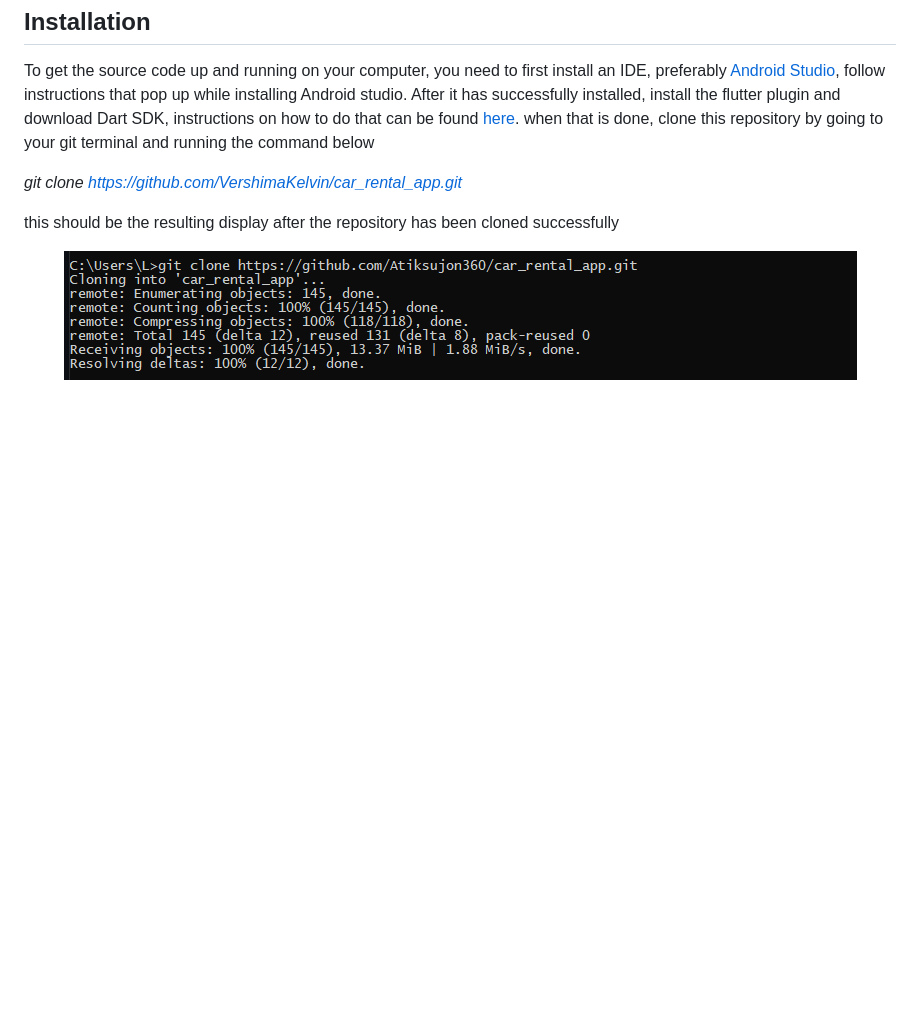
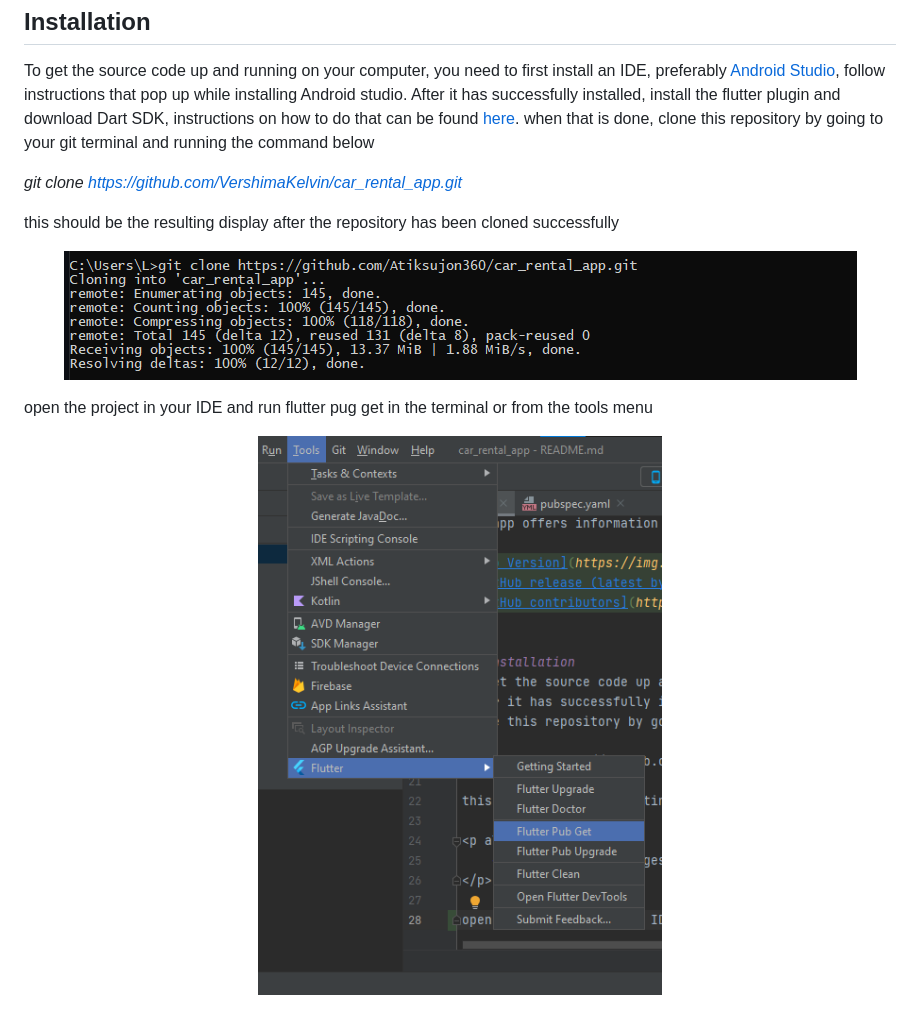
Before and after one commit to VershimaKelvin/car_rental_app, a Markdown page: README.md, the part around the change. GitHub-like rendering; pictures changed too: assets/images/pubget.png (added); blank space fills up the shorter version.

Commit message:
initial commit

```diff
--- a/README.md
+++ b/README.md
@@ -24,3 +24,8 @@ this should be the resulting display after the repository has been cloned succes
 <p align="center">
     <img src="assets/images/gitclone.png">
 </p>
+
+open the project in your IDE and run flutter pug get in the terminal or from the tools menu
+<p align="center">
+    <img src="assets/images/pubget.png">
+</p>
```
